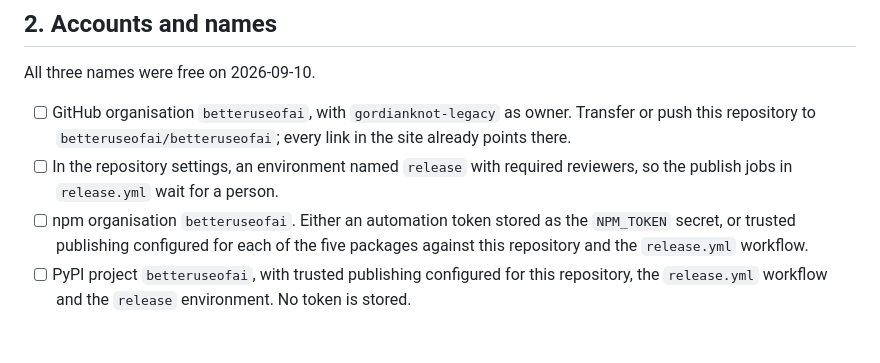
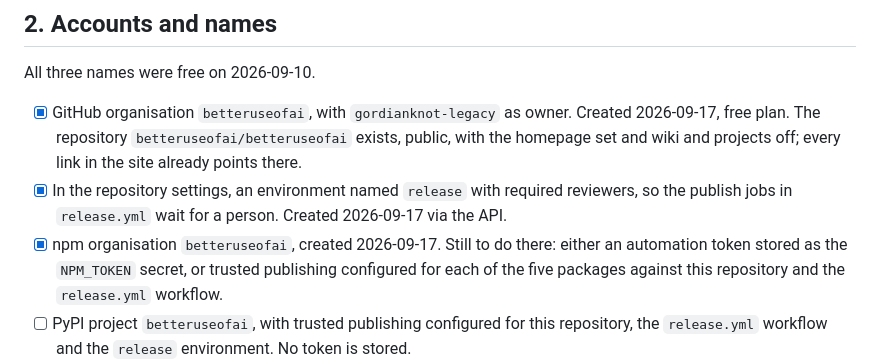
Before and after one commit to betteruseofai/betteruseofai, a Markdown page: docs/DEPLOY.md, the part around the change. Rendered like a GitHub page; blank space fills up the shorter version.

Commit message:
docs: the organisation, the repository and the release environment exist

```diff
--- a/docs/DEPLOY.md
+++ b/docs/DEPLOY.md
@@ -29,11 +29,12 @@ build environment, and the gate is closed.
 
 All three names were free on 2026-09-10.
 
-- [ ] GitHub organisation `betteruseofai`, with `gordianknot-legacy` as owner. Transfer or push this
-      repository to `betteruseofai/betteruseofai`; every link in the site already points there.
-- [ ] In the repository settings, an environment named `release` with required reviewers, so the
-      publish jobs in `release.yml` wait for a person.
-- [ ] npm organisation `betteruseofai`. Either an automation token stored as the `NPM_TOKEN` secret,
+- [x] GitHub organisation `betteruseofai`, with `gordianknot-legacy` as owner. Created 2026-09-17,
+      free plan. The repository `betteruseofai/betteruseofai` exists, public, with the homepage set
+      and wiki and projects off; every link in the site already points there.
+- [x] In the repository settings, an environment named `release` with required reviewers, so the
+      publish jobs in `release.yml` wait for a person. Created 2026-09-17 via the API.
+- [x] npm organisation `betteruseofai`, created 2026-09-17. Still to do there: either an automation token stored as the `NPM_TOKEN` secret,
       or trusted publishing configured for each of the five packages against this repository and
       the `release.yml` workflow.
 - [ ] PyPI project `betteruseofai`, with trusted publishing configured for this repository, the
```
